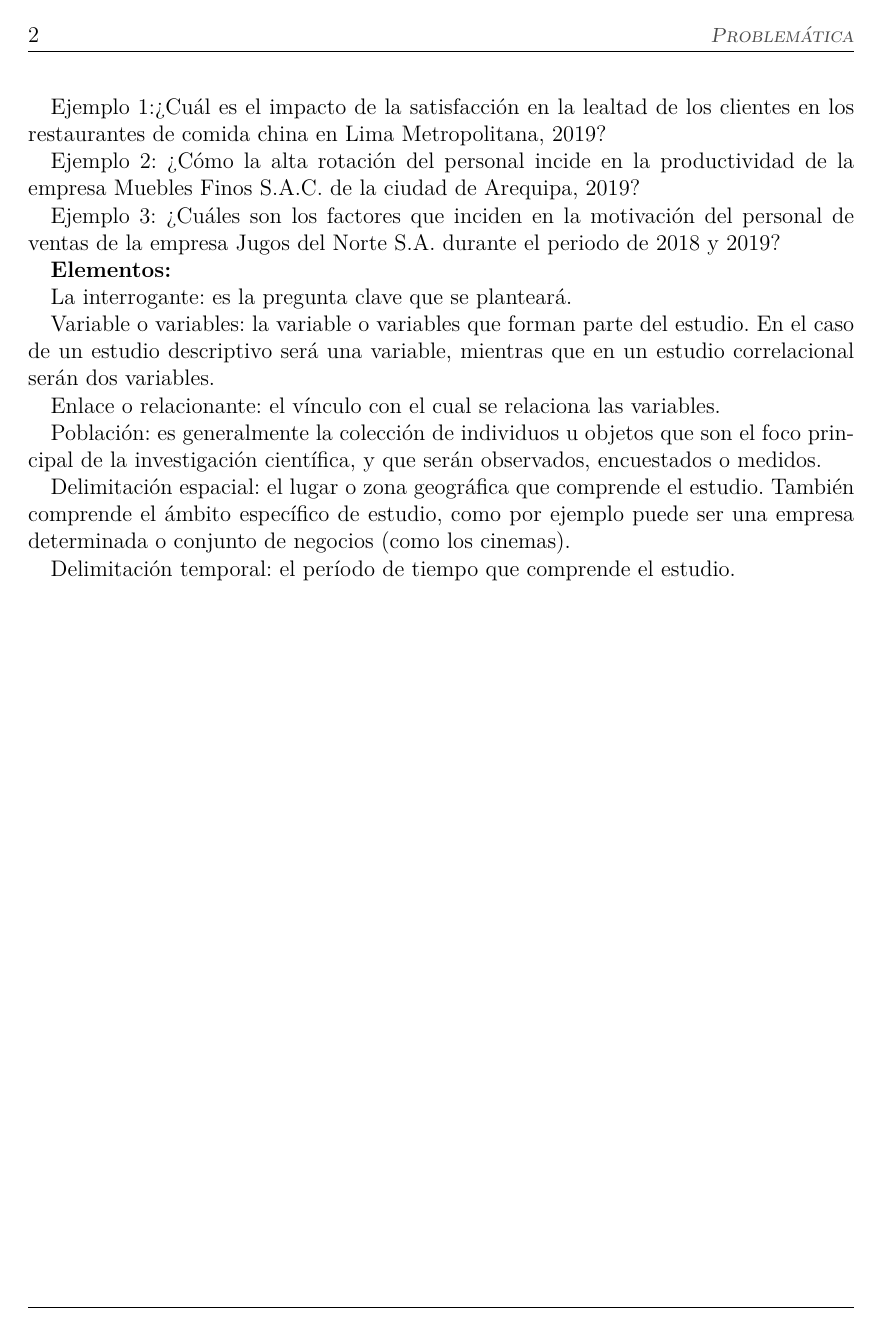
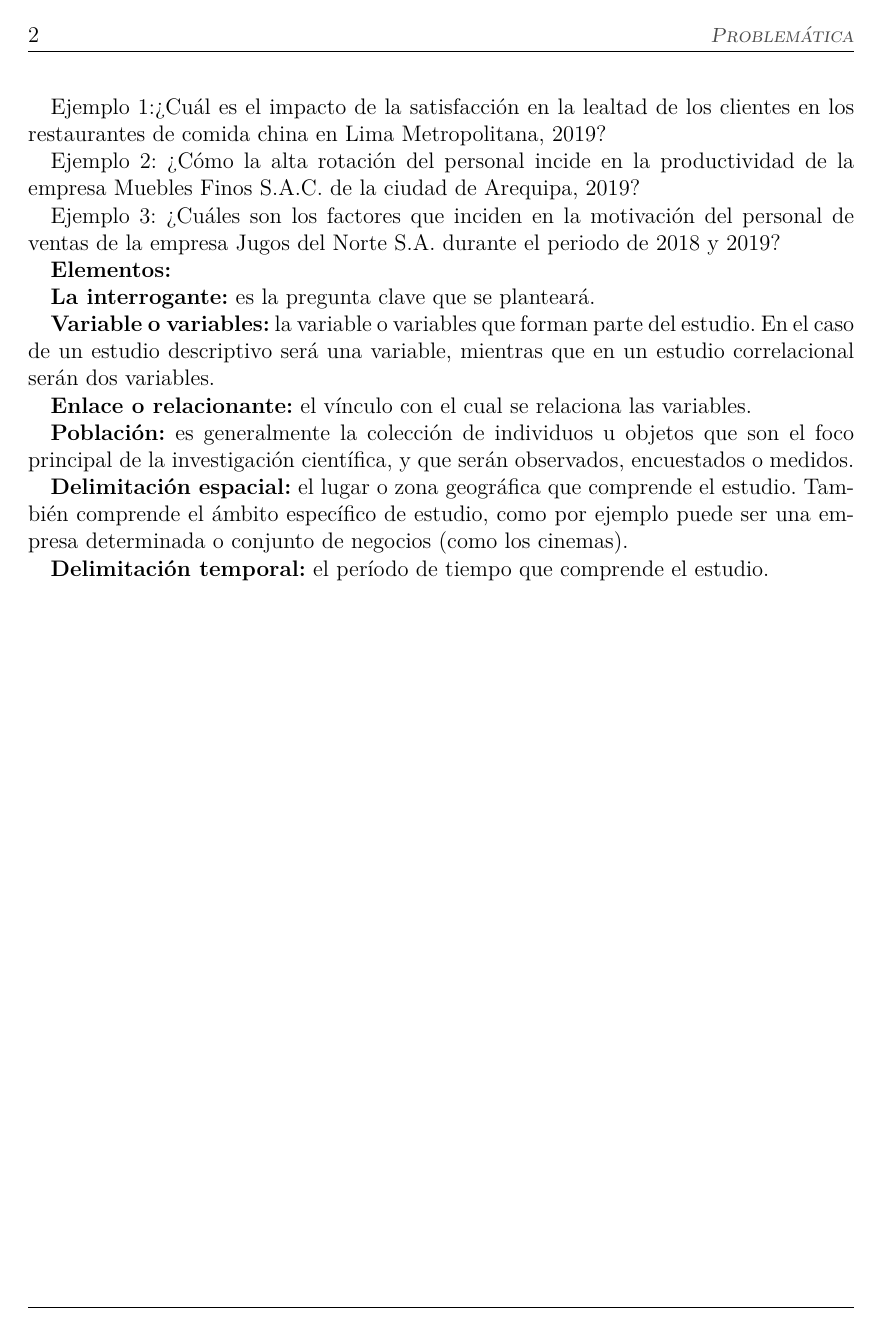
Before and after one commit to pfordonez/Plantilla-PTT-CIS-2020, a LaTeX figure (proyecto.tex, which reads Secciones/1_Problematica.tex): page 10 of 37. Compiled offline with XeLaTeX.

Commit message:
Updates from Overleaf

```diff
--- a/Secciones/1_Problematica.tex
+++ b/Secciones/1_Problematica.tex
@@ -29,14 +29,14 @@ Ejemplo 3: ¿Cuáles son los factores que inciden en la motivación del personal
 
 \textbf{Elementos:}
 
-La interrogante: es la pregunta clave que se planteará.
+\textbf{La interrogante:} es la pregunta clave que se planteará.
 
-Variable o variables: la variable o variables que forman parte del estudio. En el caso de un estudio descriptivo será una variable, mientras que en un estudio correlacional serán dos variables.
+\textbf{Variable o variables:} la variable o variables que forman parte del estudio. En el caso de un estudio descriptivo será una variable, mientras que en un estudio correlacional serán dos variables.
 
-Enlace o relacionante: el vínculo con el cual se relaciona las variables.
+\textbf{Enlace o relacionante:} el vínculo con el cual se relaciona las variables.
 
-Población: es generalmente la colección de individuos u objetos que son el foco principal de la investigación científica, y que serán observados, encuestados o medidos.
+\textbf{Población:} es generalmente la colección de individuos u objetos que son el foco principal de la investigación científica, y que serán observados, encuestados o medidos.
 
-Delimitación espacial: el lugar o zona geográfica que comprende el estudio. También comprende el ámbito específico de estudio, como por ejemplo puede ser una empresa determinada o conjunto de negocios (como los cinemas).
+\textbf{Delimitación espacial:} el lugar o zona geográfica que comprende el estudio. También comprende el ámbito específico de estudio, como por ejemplo puede ser una empresa determinada o conjunto de negocios (como los cinemas).
 
-Delimitación temporal: el período de tiempo que comprende el estudio.
+\textbf{Delimitación temporal:} el período de tiempo que comprende el estudio.
```
